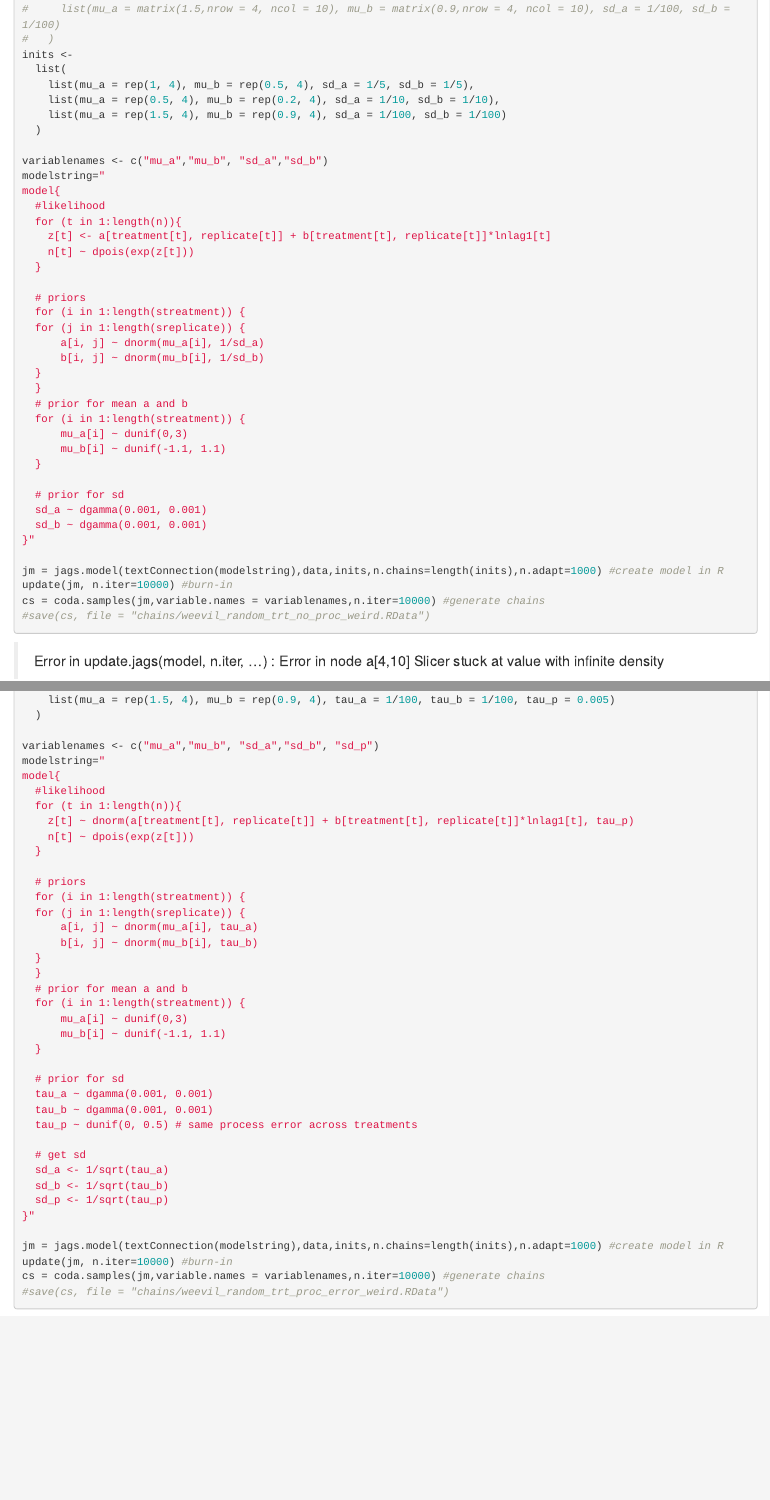
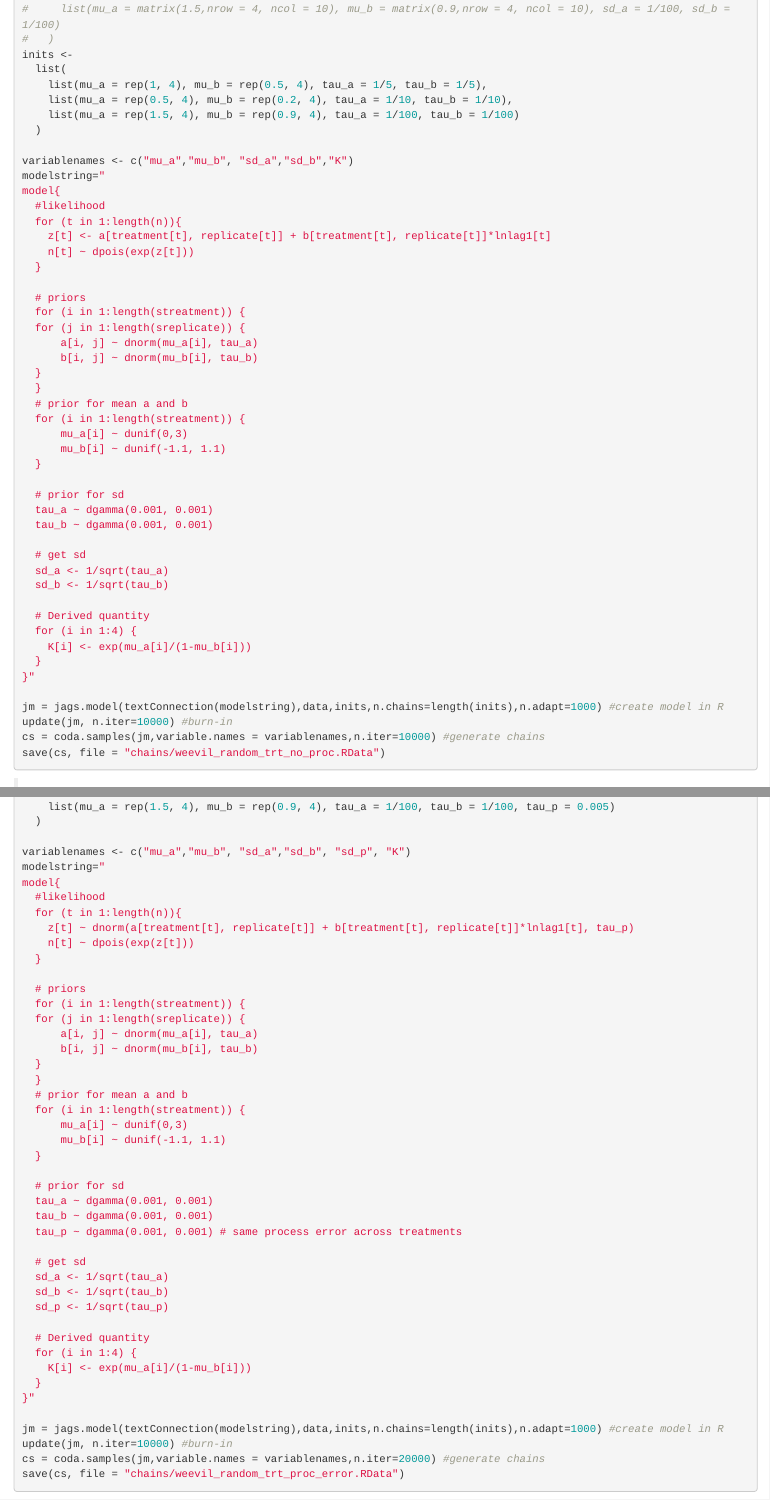
Before and after one commit to dnguyen2017/ecofit, an R Markdown document (dnguyen_bayesian_weevil.Rmd): the page in a window 1100 px wide, from 2870 px down, and a second part further down, joined at a grey line. Rendered offline with R 4.5, knitr and Pandoc, with nearby package versions; some code elsewhere in the file could not run offline; a font, style sheet, LaTeX package, included part or bibliography that could not be used is replaced or left out.

Commit message:
compute K and use tau instead of sd

````diff
--- a/dnguyen_bayesian_weevil.Rmd
+++ b/dnguyen_bayesian_weevil.Rmd
@@ -396,12 +396,12 @@ data <-
 #   )
 inits <-
   list(
-    list(mu_a = rep(1, 4), mu_b = rep(0.5, 4), sd_a = 1/5, sd_b = 1/5),
-    list(mu_a = rep(0.5, 4), mu_b = rep(0.2, 4), sd_a = 1/10, sd_b = 1/10),
-    list(mu_a = rep(1.5, 4), mu_b = rep(0.9, 4), sd_a = 1/100, sd_b = 1/100)
+    list(mu_a = rep(1, 4), mu_b = rep(0.5, 4), tau_a = 1/5, tau_b = 1/5),
+    list(mu_a = rep(0.5, 4), mu_b = rep(0.2, 4), tau_a = 1/10, tau_b = 1/10),
+    list(mu_a = rep(1.5, 4), mu_b = rep(0.9, 4), tau_a = 1/100, tau_b = 1/100)
   )
 
-variablenames <- c("mu_a","mu_b", "sd_a","sd_b")
+variablenames <- c("mu_a","mu_b", "sd_a","sd_b","K")
 modelstring="
 model{
   #likelihood
@@ -413,8 +413,8 @@ model{
   # priors
   for (i in 1:length(streatment)) {
   for (j in 1:length(sreplicate)) {
-      a[i, j] ~ dnorm(mu_a[i], 1/sd_a)
-      b[i, j] ~ dnorm(mu_b[i], 1/sd_b)
+      a[i, j] ~ dnorm(mu_a[i], tau_a)
+      b[i, j] ~ dnorm(mu_b[i], tau_b)
   }
   }
   # prior for mean a and b
@@ -424,14 +424,23 @@ model{
   }
 
   # prior for sd
-  sd_a ~ dgamma(0.001, 0.001)
-  sd_b ~ dgamma(0.001, 0.001)
+  tau_a ~ dgamma(0.001, 0.001)
+  tau_b ~ dgamma(0.001, 0.001)
+
+  # get sd
+  sd_a <- 1/sqrt(tau_a)
+  sd_b <- 1/sqrt(tau_b)
+
+  # Derived quantity
+  for (i in 1:4) {
+    K[i] <- exp(mu_a[i]/(1-mu_b[i]))
+  }
 }"
 
 jm = jags.model(textConnection(modelstring),data,inits,n.chains=length(inits),n.adapt=1000) #create model in R
 update(jm, n.iter=10000) #burn-in
 cs = coda.samples(jm,variable.names = variablenames,n.iter=10000) #generate chains
-#save(cs, file = "chains/weevil_random_trt_no_proc_weird.RData")
+save(cs, file = "chains/weevil_random_trt_no_proc.RData")
 ```
 >Error in update.jags(model, n.iter, ...) : Error in node a[4,10]
 Slicer stuck at value with infinite density
@@ -494,7 +503,7 @@ inits <-
     list(mu_a = rep(1.5, 4), mu_b = rep(0.9, 4), tau_a = 1/100, tau_b = 1/100, tau_p = 0.005)
   )
 
-variablenames <- c("mu_a","mu_b", "sd_a","sd_b", "sd_p")
+variablenames <- c("mu_a","mu_b", "sd_a","sd_b", "sd_p", "K")
 modelstring="
 model{
   #likelihood
@@ -519,18 +528,23 @@ model{
   # prior for sd
   tau_a ~ dgamma(0.001, 0.001)
   tau_b ~ dgamma(0.001, 0.001)
-  tau_p ~ dunif(0, 0.5) # same process error across treatments
+  tau_p ~ dgamma(0.001, 0.001) # same process error across treatments
 
   # get sd
   sd_a <- 1/sqrt(tau_a)
   sd_b <- 1/sqrt(tau_b)
   sd_p <- 1/sqrt(tau_p)
+
+  # Derived quantity
+  for (i in 1:4) {
+    K[i] <- exp(mu_a[i]/(1-mu_b[i]))
+  }
 }"
 
 jm = jags.model(textConnection(modelstring),data,inits,n.chains=length(inits),n.adapt=1000) #create model in R
 update(jm, n.iter=10000) #burn-in
-cs = coda.samples(jm,variable.names = variablenames,n.iter=10000) #generate chains
-#save(cs, file = "chains/weevil_random_trt_proc_error_weird.RData")
+cs = coda.samples(jm,variable.names = variablenames,n.iter=20000) #generate chains
+save(cs, file = "chains/weevil_random_trt_proc_error.RData")
 ```
 
 The first time I fit the full model, I accidently misspecified the precision as the standard error. Other than having "sd" estimates that were wrong, the fit seemed fine (all plots on left hand side). I fixed the error and estimated sd correctly. However, now the chains have really odd behavior (plots on right hand side). I'm not sure why there would be such a massive difference from run-to-run.
````
